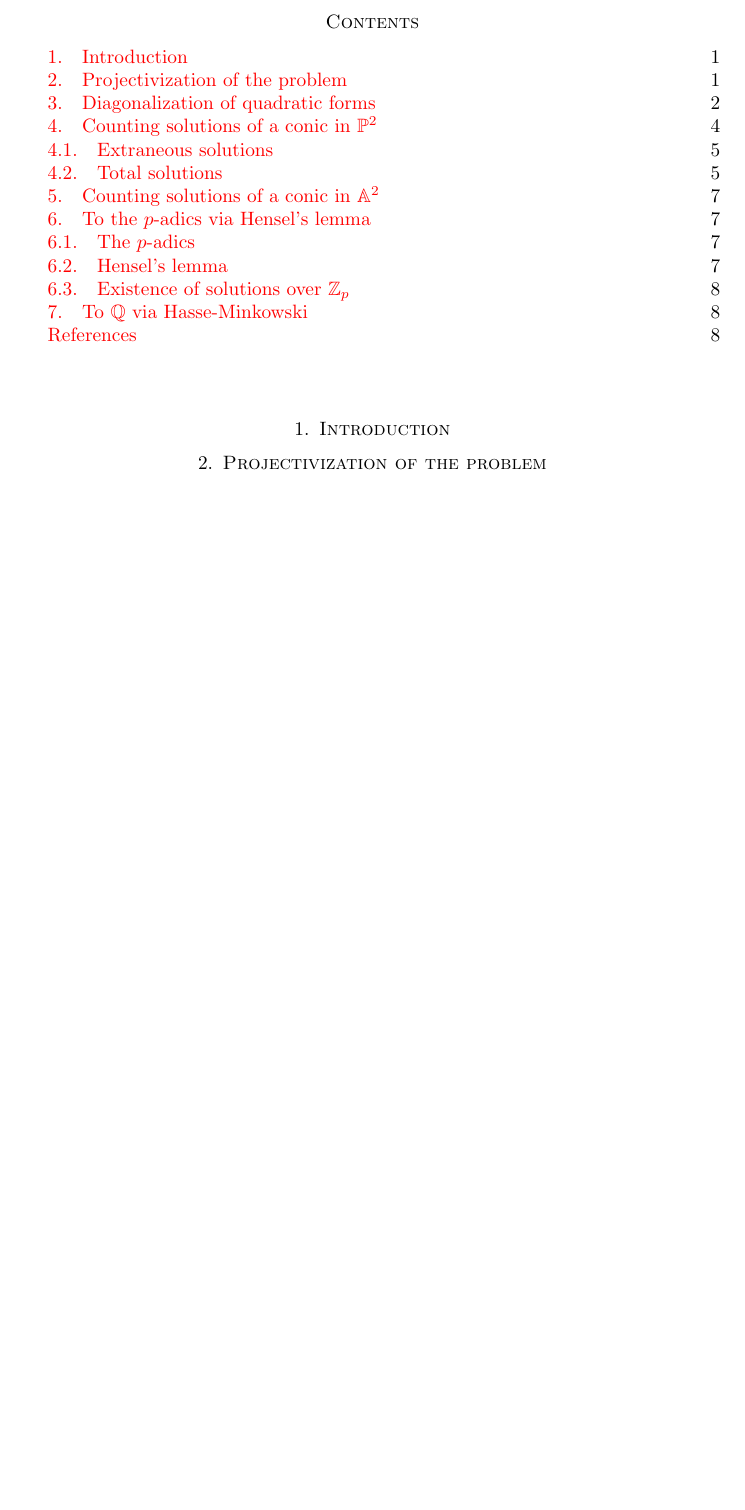
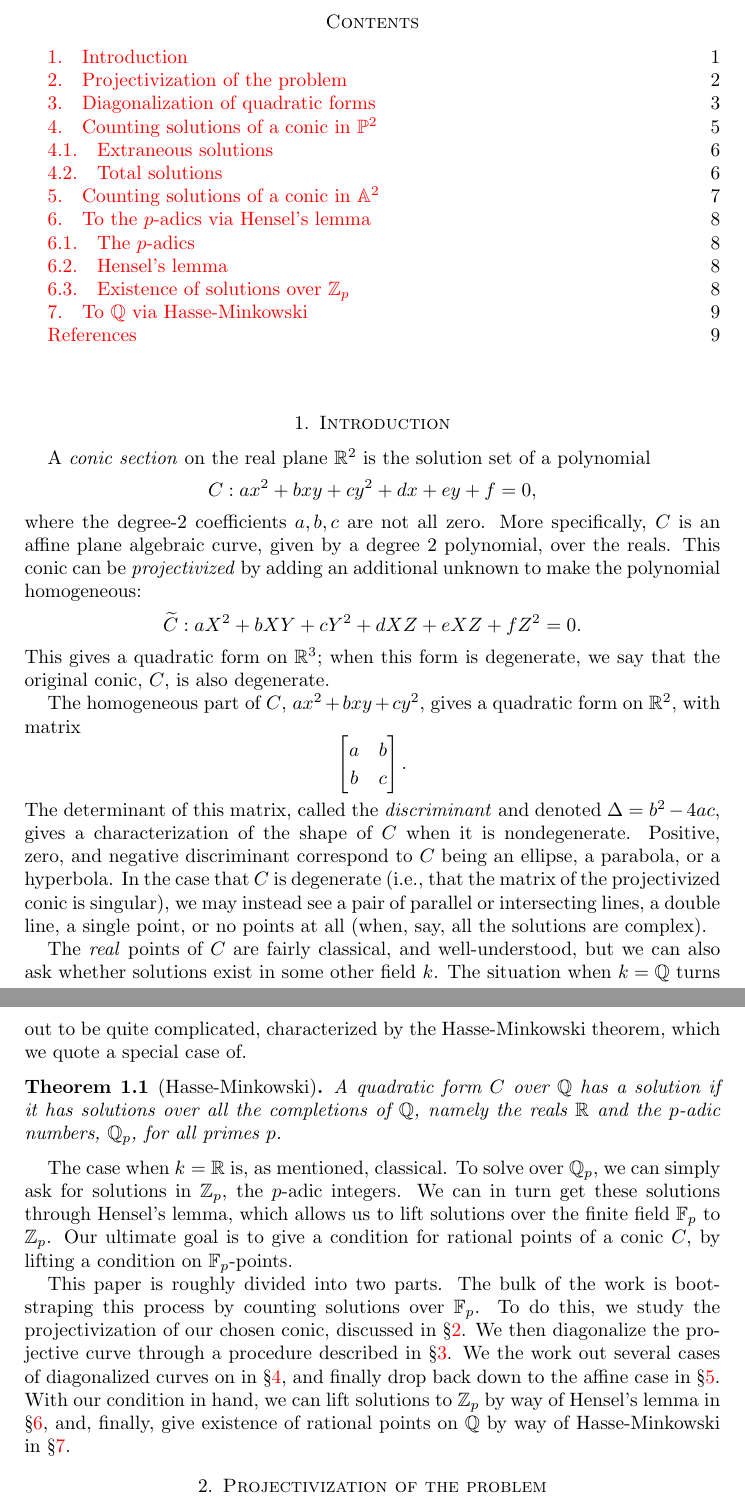
Before and after one commit to xlni/821-projects, a LaTeX paper (Conics/Conics.tex): part of page 1 of 8 before the commit and two parts of pages 1 and 2 of 9 after it, the two joined at a grey line, cut so that both start at the same text, the shorter picture padded with empty space. Compiled offline with pdfLaTeX.

Commit message:
Add a short introduction

```diff
--- a/Conics/Conics.tex
+++ b/Conics/Conics.tex
@@ -71,6 +71,62 @@
 
     \section{Introduction}
 
+    % Get a reference for general nonsense over the reals
+    A \emph{conic section} on the real plane $\R^2$ is the solution set of
+    a polynomial
+    \[ C: ax^2 + bxy + cy^2 + dx + ey + f = 0, \]
+    where the degree-2 coefficients $a, b, c$ are not all zero. More specifically,
+    $C$ is an affine plane algebraic curve, given by a degree 2 polynomial, over
+    the reals. This conic can be \emph{projectivized} by adding an additional
+    unknown to make the polynomial homogeneous:
+    \[ \widetilde{C}: aX^2 + bXY + cY^2 + dXZ + eXZ + fZ^2 = 0. \]
+    This gives a quadratic form on $\R^3$; when this form is degenerate, we
+    say that the original conic, $C$, is also degenerate.
 
+    The homogeneous part of $C$, $ax^2 + bxy + cy^2$, gives a quadratic form
+    on $\R^2$, with matrix
+    \[ \begin{bmatrix}
+        a & b \\
+        b & c
+    \end{bmatrix}. \]
+    The determinant of this matrix, called the \emph{discriminant} and
+    denoted $\Delta = b^2 - 4ac$, gives a characterization of the shape of $C$
+    when it is nondegenerate. Positive, zero, and negative discriminant
+    correspond to $C$ being an ellipse, a parabola, or a hyperbola. In the
+    case that $C$ is degenerate (i.e., that the matrix of the projectivized
+    conic is singular), we may instead see a pair of parallel or intersecting
+    lines, a double line, a single point, or no points at all (when, say,
+    all the solutions are complex).
+
+    The \emph{real} points of $C$ are fairly classical, and well-understood,
+    but we can also ask whether solutions exist in some other
+    field $k$. The situation when $k=\Q$ turns out to be quite complicated,
+    characterized by the Hasse-Minkowski theorem, which we quote a special
+    case of.
+    \begin{thm}[Hasse-Minkowski]
+        A quadratic form $C$ over $\Q$ has a solution if it has solutions
+        over all the completions of $\Q$, namely the reals $\R$ and the $p$-adic
+        numbers, $\Q_p$, for all primes $p$.
+    \end{thm}
+    The case when $k = \R$ is, as mentioned, classical. To solve over $\Q_p$,
+    we can simply ask for solutions in $\Z_p$, the $p$-adic integers. We
+    can in turn get these solutions through Hensel's lemma, which allows us
+    to lift solutions over the finite field $\F_p$ to $\Z_p$. Our ultimate
+    goal is to give a condition for rational points of a conic $C$, by lifting
+    a condition on $\F_p$-points.
+
+    This paper is roughly divided into two parts. The bulk of the work
+    is bootstraping this process by counting solutions over $\F_p$. To do this,
+    we study the projectivization of our chosen conic, discussed in
+    \S\ref{sec:projectivization-of-the-problem}. We  then diagonalize
+    the projective curve through a procedure described in
+    \S\ref{sec:diagonalizing-quadratic-forms}. We the work out several cases
+    of diagonalized curves on in \S\ref{sec:proj-solutions}, and finally
+    drop back down to the affine case in \S\ref{sec:affine-solutions}.
+    % TODO: reference our main result!
+    With our condition in hand, we can lift solutions to $\Z_p$ by way of
+    Hensel's lemma in \S\ref{sec:hensels-lemma}, and, finally, give
+    existence of rational points on $\Q$ by way of Hasse-Minkowski in
+    \S\ref{sec:hasse-minkowski}.
 
     \section{Projectivization of the problem}
```
Also changed, not shown: Conics/Conics.pdf, Conics/Conics.tex (8 more changed lines).
